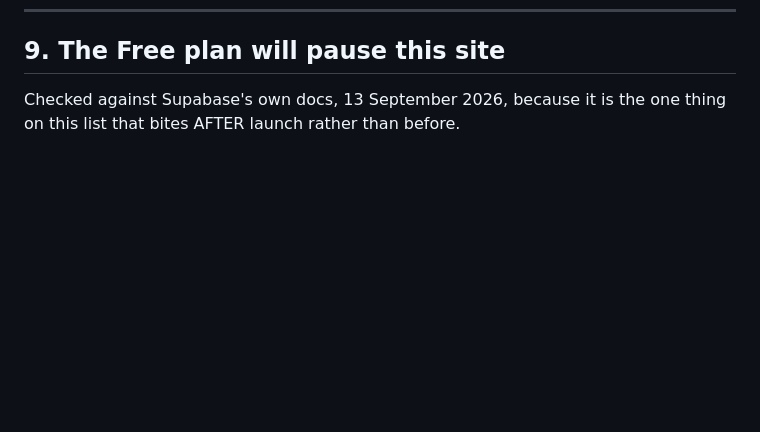
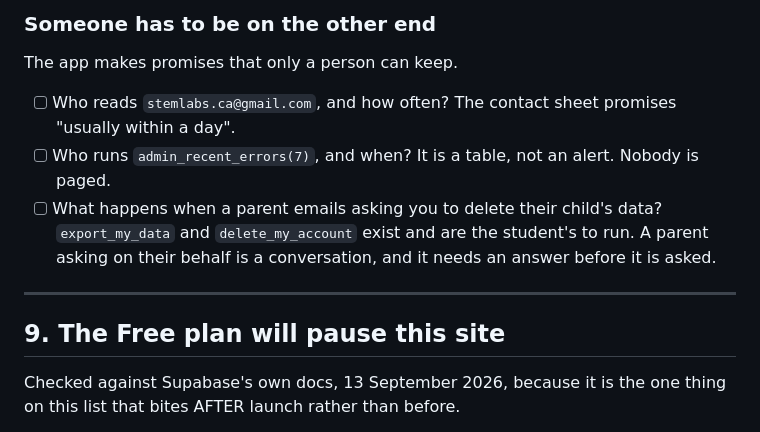
Before and after one commit to abhi20sc/math-tutor, a Markdown page: docs/LAUNCH_CHECKLIST.md, the part around one of its changes. Rendered like a GitHub page; blank space fills up the shorter version.

```diff
--- a/docs/LAUNCH_CHECKLIST.md
+++ b/docs/LAUNCH_CHECKLIST.md
@@ -533,3 +594,18 @@ of it is the architecture working.
+### Someone has to be on the other end
+
+The app makes promises that only a person can keep.
+
+- [ ] Who reads `stemlabs.ca@gmail.com`, and how often? The contact sheet
+      promises "usually within a day".
+- [ ] Who runs `admin_recent_errors(7)`, and when? It is a table, not an
+      alert. Nobody is paged.
+- [ ] What happens when a parent emails asking you to delete their child's
+      data? `export_my_data` and `delete_my_account` exist and are the
+      student's to run. A parent asking on their behalf is a conversation,
+      and it needs an answer before it is asked.
+
+---
+
 ## 9. The Free plan will pause this site
 
 Checked against Supabase's own docs, 13 September 2026, because it is the one
```
Also changed, not shown: other parts of docs/LAUNCH_CHECKLIST.md (+61 -0 lines).
